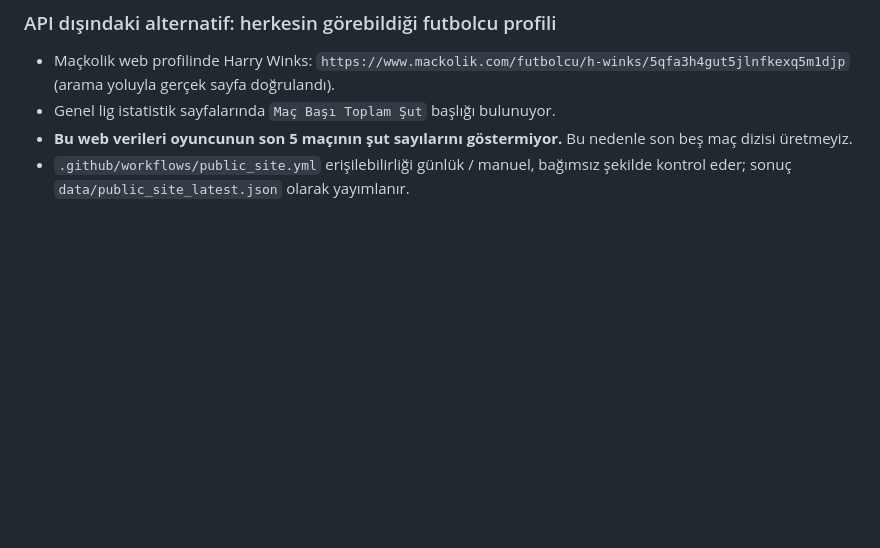
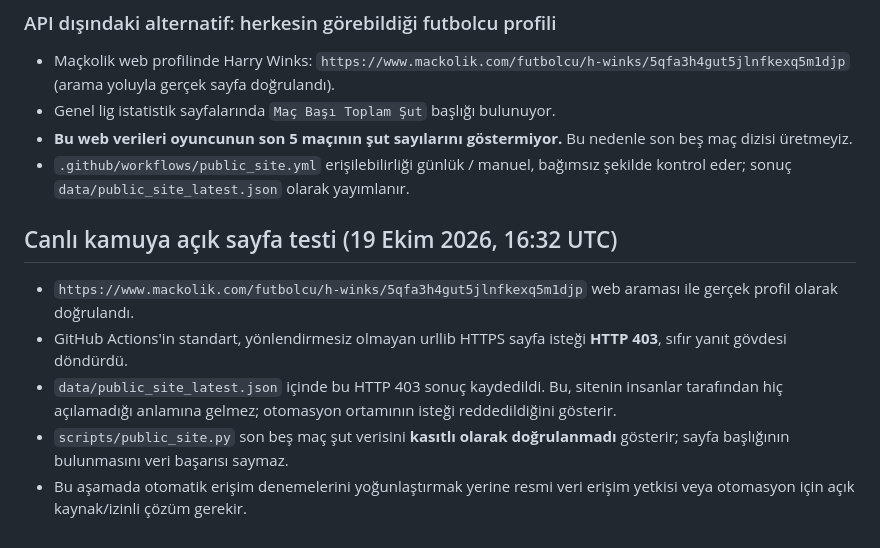
Before and after one commit to utkubrs/mackolik-api-lab, a Markdown page: docs/AUTH_DISCOVERY.md, the part around the change. Drawn GitHub-style; blank space fills up the shorter version.

Commit message:
Record separate 403 response from public Harry Winks page and evidence limits

```diff
--- a/docs/AUTH_DISCOVERY.md
+++ b/docs/AUTH_DISCOVERY.md
@@ -70,3 +70,13 @@
 - Genel lig istatistik sayfalarında `Maç Başı Toplam Şut` başlığı bulunuyor.
 - **Bu web verileri oyuncunun son 5 maçının şut sayılarını göstermiyor.** Bu nedenle son beş maç dizisi üretmeyiz.
 - `.github/workflows/public_site.yml` erişilebilirliği günlük / manuel, bağımsız şekilde kontrol eder; sonuç `data/public_site_latest.json` olarak yayımlanır.
+
+
+
+## Canlı kamuya açık sayfa testi (19 Ekim 2026, 16:32 UTC)
+
+- `https://www.mackolik.com/futbolcu/h-winks/5qfa3h4gut5jlnfkexq5m1djp` web araması ile gerçek profil olarak doğrulandı.
+- GitHub Actions'in standart, yönlendirmesiz olmayan urllib HTTPS sayfa isteği **HTTP 403**, sıfır yanıt gövdesi döndürdü.
+- `data/public_site_latest.json` içinde bu HTTP 403 sonuç kaydedildi. Bu, sitenin insanlar tarafından hiç açılamadığı anlamına gelmez; otomasyon ortamının isteği reddedildiğini gösterir.
+- `scripts/public_site.py` son beş maç şut verisini **kasıtlı olarak doğrulanmadı** gösterir; sayfa başlığının bulunmasını veri başarısı saymaz.
+- Bu aşamada otomatik erişim denemelerini yoğunlaştırmak yerine resmi veri erişim yetkisi veya otomasyon için açık kaynak/izinli çözüm gerekir.
```
